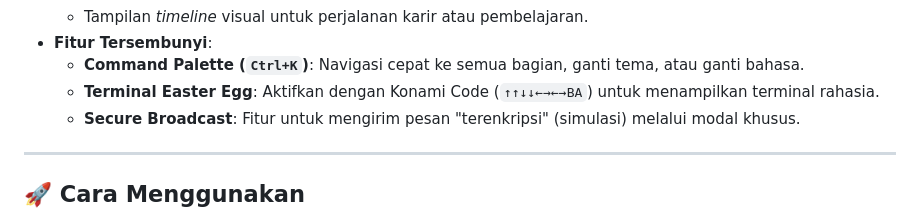
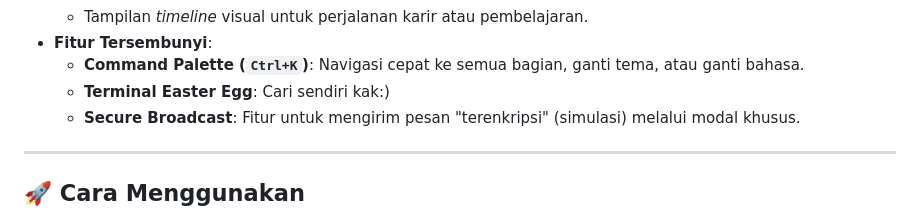
Before and after one commit to DGameGT/Simple-Portfolio-Template, a Markdown page: README.md, the part around the change. Drawn GitHub-style.

```diff
--- a/README.md
+++ b/README.md
@@ -19,7 +19,7 @@ Cek contoh live 👉 [https://dgxoportfolio.netlify.app/](https://dgxoportfolio.
       - Tampilan *timeline* visual untuk perjalanan karir atau pembelajaran.
   - **Fitur Tersembunyi**:
       - **Command Palette (`Ctrl+K`)**: Navigasi cepat ke semua bagian, ganti tema, atau ganti bahasa.
-      - **Terminal Easter Egg**: Aktifkan dengan Konami Code (`↑↑↓↓←→←→BA`) untuk menampilkan terminal rahasia.
+      - **Terminal Easter Egg**: Cari sendiri kak:)
       - **Secure Broadcast**: Fitur untuk mengirim pesan "terenkripsi" (simulasi) melalui modal khusus.
 
 -----
```
